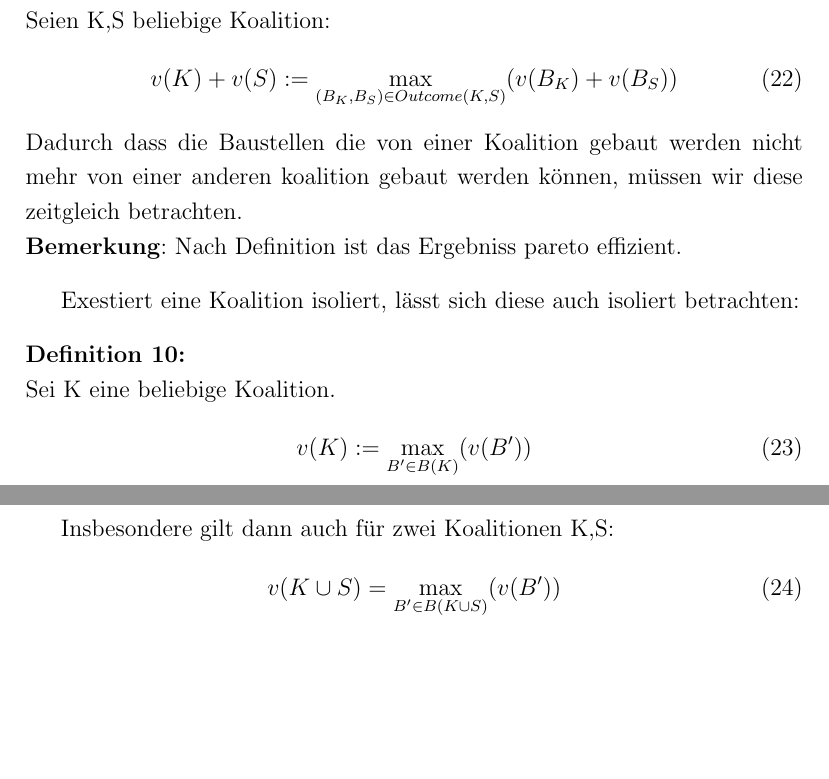
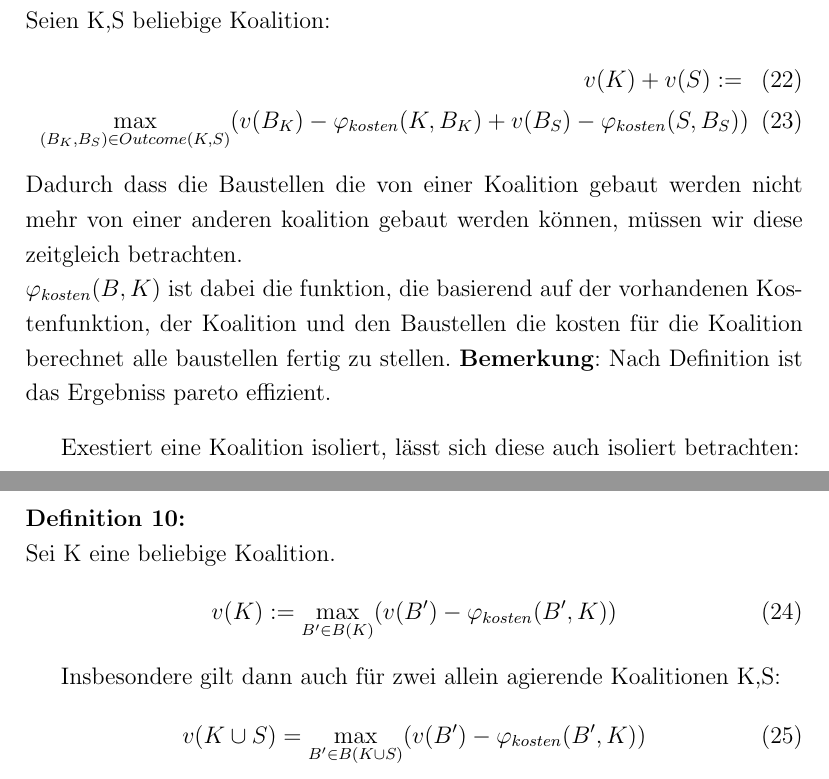
Before and after one commit to mhhf/AOTidF-bagger, a LaTeX paper (doc/doc.tex): two parts of pages 9 and 10 of 10, joined at a grey line, cut so that both start at the same text, the shorter picture padded with empty space. Compiled offline with pdfLaTeX.

Commit message:
add kostenfunktion

```diff
--- a/doc/doc.tex
+++ b/doc/doc.tex
@@ -274,10 +274,11 @@ Zur weiteren vereinfachung definieren wir uns noch eine Bewertungsfunktion für
 
 \begin{definition}
   Nun können wir den Wert betrachten, die zwei Koalitionen erzielen können. Seien K,S beliebige Koalition:
-\begin{equation}
-  v(K) + v(S) := \max_{(B_K, B_S)\in Outcome(K,S)}(v(B_K)+v(B_S))
-\end{equation}
+\begin{eqnarray}
+  v(K) + v(S) := \\\max_{(B_K, B_S)\in Outcome(K,S)}(v(B_K) - \varphi_{kosten}(K, B_K) + v(B_S) - \varphi_{kosten}(S, B_S))
+\end{eqnarray}
 Dadurch dass die Baustellen die von einer Koalition gebaut werden nicht mehr von einer anderen koalition gebaut werden können, müssen wir diese zeitgleich betrachten.\\
+$\varphi_{kosten}(B,K)$ ist dabei die funktion, die basierend auf der vorhandenen Kostenfunktion, der Koalition und den Baustellen die kosten für die Koalition berechnet alle baustellen fertig zu stellen.
 \textbf{Bemerkung}: Nach Definition ist das Ergebniss pareto effizient.
 \end{definition}
 
@@ -285,13 +286,13 @@ Exestiert eine Koalition isoliert, lässt sich diese auch isoliert betrachten:
 \begin{definition}
   Sei K eine beliebige Koalition.
   \begin{equation}
-    v(K) := \max_{B'\in B(K)}(v(B'))
+    v(K) := \max_{B'\in B(K)}(v(B') - \varphi_{kosten}(B', K))
   \end{equation}
 \end{definition}
 
-Insbesondere gilt dann auch für zwei Koalitionen K,S:
+Insbesondere gilt dann auch für zwei allein agierende Koalitionen K,S:
 \begin{equation}
-  v(K\cup S) = \max_{B'\in B(K\cup S)}(v(B'))
+  v(K\cup S) = \max_{B'\in B(K\cup S)}(v(B')-\varphi_{kosten}(B', K))
 \end{equation}
 
 Beachte auch das für einen Outcome zweier Koalitionen eine mögliche Baustellenmenge der potentiellen Baustellen der vereinigung der Koalitionen exestiert die alle Baustellen des seperaten Outcomes beinhaltet:
```
Also changed, not shown: doc/doc.pdf.
